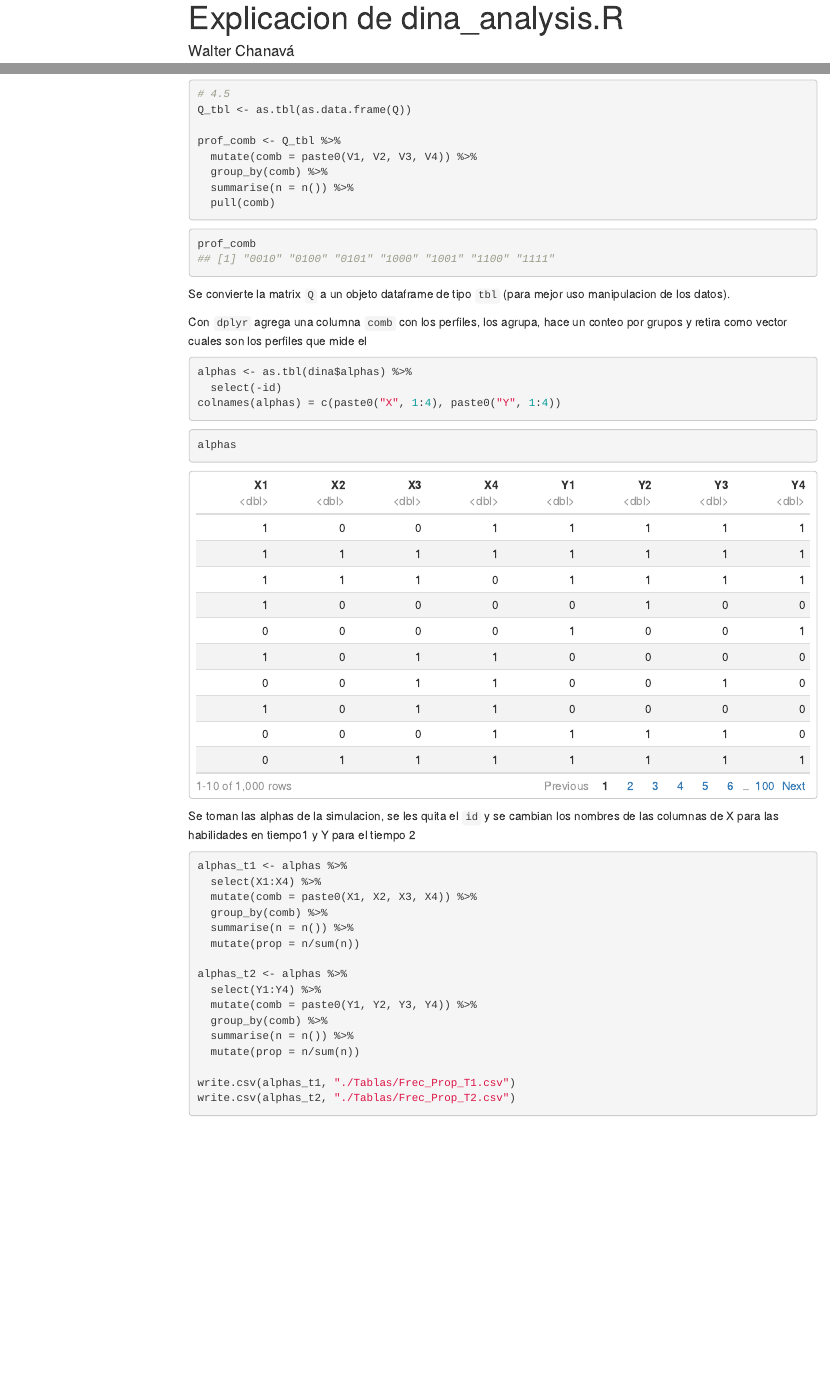
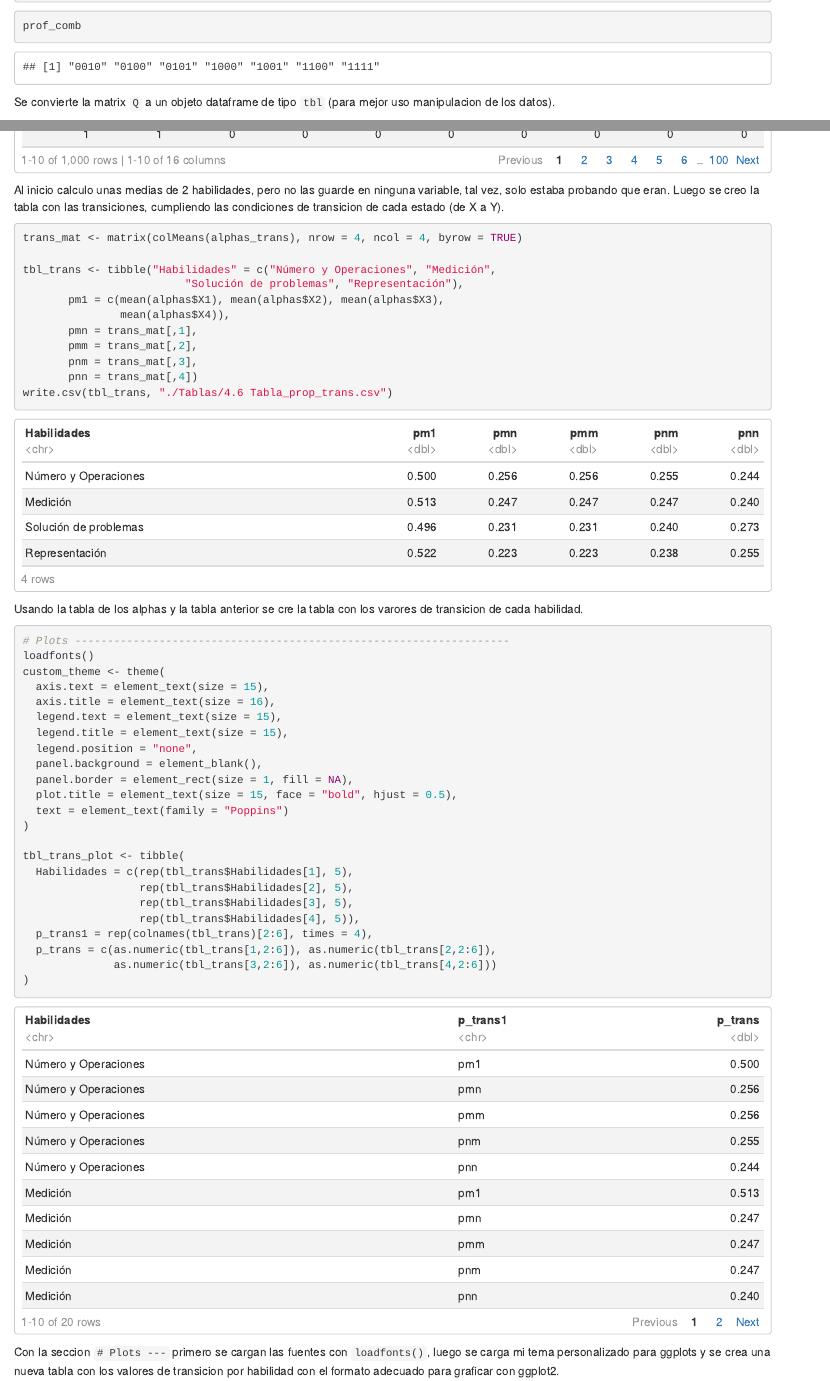
Before and after one commit to WalterCh/lta-dina-simulation, an R Markdown document (R-Scripts/Explicacion de dina_analysis.Rmd): the page in a window 1100 px wide, from 20 px down before the commit and from 2330 px down after it, and a second part further down, joined at a grey line. Rendered offline with R 4.5, knitr and Pandoc, with nearby package versions; code that draws random numbers runs with fixed seeds of ours; some code elsewhere in the file could not run offline; menus at the side of the page are left out.

Commit message:
Add an explication markdown for the R script analysis

````diff
--- a/R-Scripts/Explicacion de dina_analysis.Rmd
+++ b/R-Scripts/Explicacion de dina_analysis.Rmd
@@ -1,14 +1,9 @@
 ---
 title: "Explicacion de dina_analysis.R"
-author: "Walter Chanavá"
-date: "23/7/2020"
 output:
   html_document:
     df_print: paged
     fig_caption: true
-    toc: true
-    toc_float: true
-    number_sections: true
 
 ---
 
@@ -128,7 +119,7 @@ prof_comb <- Q_tbl %>%
   pull(comb)
 ```
 
-```{r, collapse=TRUE}
+```{r, echo=TRUE}
 prof_comb
 ```
 
@@ -142,7 +133,7 @@ alphas <- as.tbl(dina$alphas) %>%
 colnames(alphas) = c(paste0("X", 1:4), paste0("Y", 1:4))
 ```
 
-```{r, collapse=TRUE}
+```{r, echo=FALSE}
 alphas
 ```
 
@@ -170,0 +193,55 @@ write.csv(alphas_t2, "./Tablas/Frec_Prop_T2.csv")
+Al inicio calculo unas medias de 2 habilidades, pero no las guarde en ninguna variable, tal vez, solo estaba probando que eran. Luego se creo la tabla con las transiciones, cumpliendo las condiciones de transicion de cada estado (de X a Y).
+
+```{r, eval=FALSE}
+trans_mat <- matrix(colMeans(alphas_trans), nrow = 4, ncol = 4, byrow = TRUE)
+
+tbl_trans <- tibble("Habilidades" = c("Número y Operaciones", "Medición",
+                         "Solución de problemas", "Representación"),
+       pm1 = c(mean(alphas$X1), mean(alphas$X2), mean(alphas$X3),
+               mean(alphas$X4)),
+       pmn = trans_mat[,1],
+       pmm = trans_mat[,2],
+       pnm = trans_mat[,3],
+       pnn = trans_mat[,4])
+write.csv(tbl_trans, "./Tablas/4.6 Tabla_prop_trans.csv")
+```
+
+```{r, echo=FALSE}
+tbl_trans
+```
+
+Usando la tabla de los alphas y la tabla anterior se cre la tabla con los varores de transicion de cada habilidad.
+
+```{r, eval=FALSE}
+# Plots -------------------------------------------------------------------
+loadfonts()
+custom_theme <- theme(
+  axis.text = element_text(size = 15),
+  axis.title = element_text(size = 16),
+  legend.text = element_text(size = 15),
+  legend.title = element_text(size = 15),
+  legend.position = "none",
+  panel.background = element_blank(),
+  panel.border = element_rect(size = 1, fill = NA),
+  plot.title = element_text(size = 15, face = "bold", hjust = 0.5),
+  text = element_text(family = "Poppins")
+)
+
+tbl_trans_plot <- tibble(
+  Habilidades = c(rep(tbl_trans$Habilidades[1], 5),
+                  rep(tbl_trans$Habilidades[2], 5),
+                  rep(tbl_trans$Habilidades[3], 5),
+                  rep(tbl_trans$Habilidades[4], 5)),
+  p_trans1 = rep(colnames(tbl_trans)[2:6], times = 4),
+  p_trans = c(as.numeric(tbl_trans[1,2:6]), as.numeric(tbl_trans[2,2:6]),
+              as.numeric(tbl_trans[3,2:6]), as.numeric(tbl_trans[4,2:6]))
+)
+```
+
+```{r, echo=FALSE}
+tbl_trans_plot
+```
+
+Con la seccion `# Plots ---` primero se cargan las fuentes con `loadfonts()`, luego se carga mi tema personalizado para ggplots y se crea una nueva tabla con los valores de transicion por habilidad con el formato adecuado para graficar con ggplot2.
+
+```{r, eval=FALSE}
````
Also changed, not shown: R-Scripts/Dina_analysis.R (+1 -1 lines), R-Scripts/Explicacion-de-dina_analysis.html, R-Scripts/Explicacion de dina_analysis.Rmd (64 more changed lines), 1 other file.
